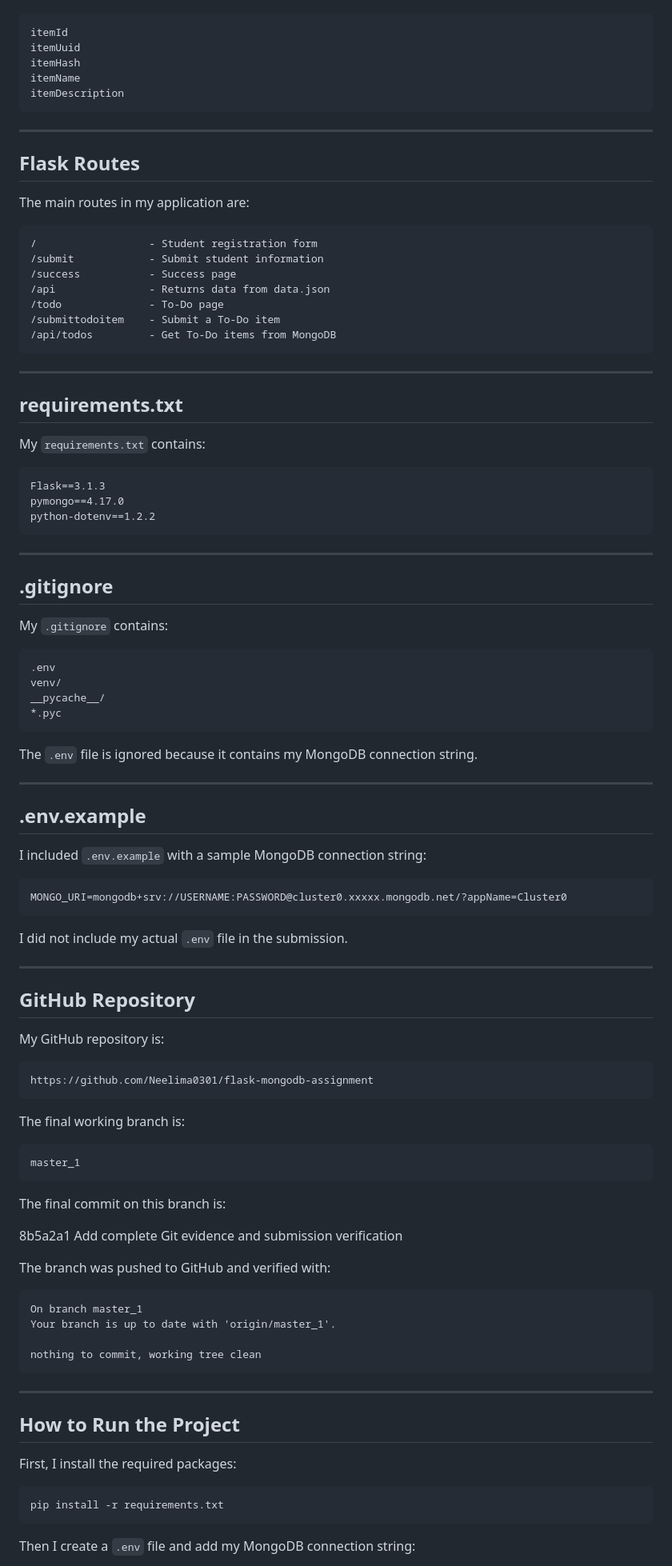
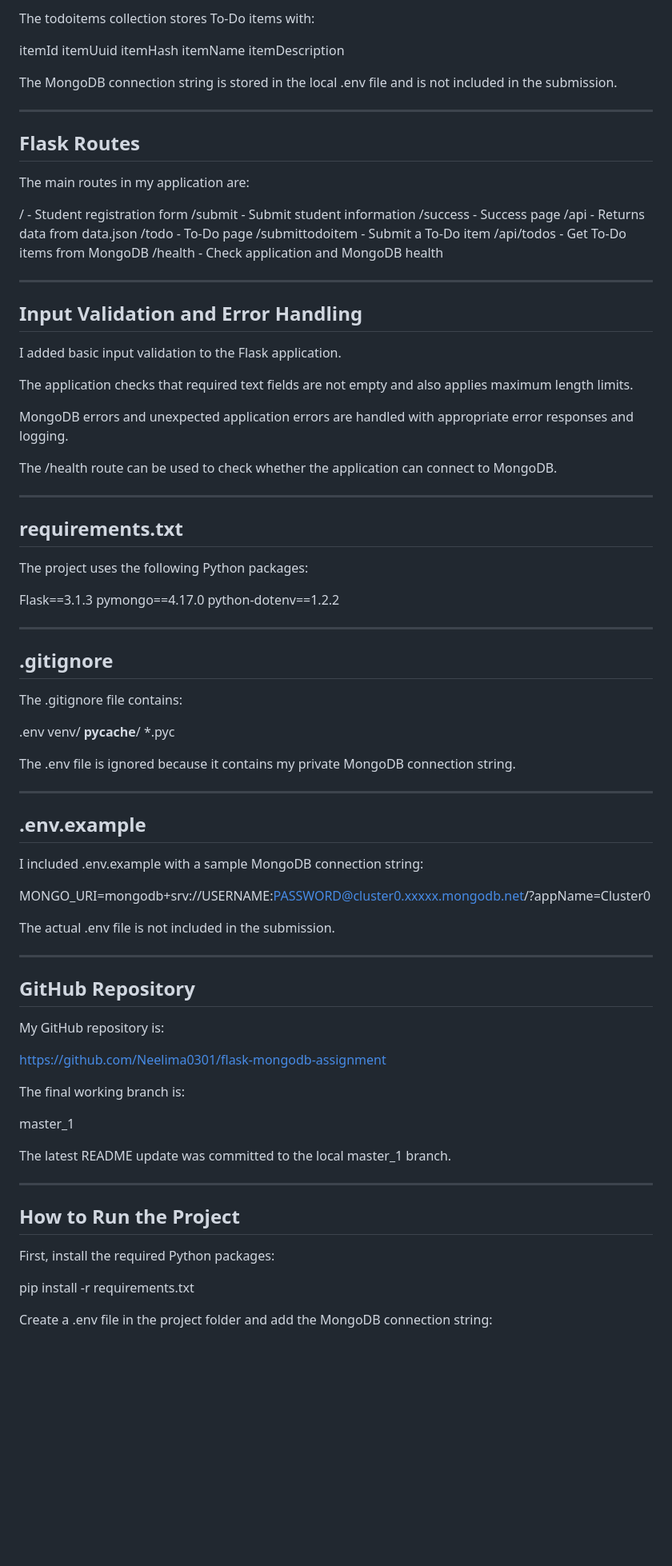
Before and after one commit to Neelima0301/flask-mongodb-assignment, a Markdown page: README.md, the part around one of its changes. Shown at 80% size. GitHub-like rendering; blank space fills up the shorter version.

````diff
--- a/README.md
+++ b/README.md
@@ -215,11 +198,13 @@ The To-Do documents contain:
 
-```text
+The todoitems collection stores To-Do items with:
+
 itemId
 itemUuid
 itemHash
 itemName
 itemDescription
-```
+
+The MongoDB connection string is stored in the local .env file and is not included in the submission.
 
 ---
 
@@ -227,7 +212,6 @@ itemDescription
 
 The main routes in my application are:
 
-```text
 /                  - Student registration form
 /submit            - Submit student information
 /success           - Success page
@@ -235,46 +219,52 @@ The main routes in my application are:
 /todo              - To-Do page
 /submittodoitem    - Submit a To-Do item
 /api/todos         - Get To-Do items from MongoDB
-```
+/health            - Check application and MongoDB health
+
+---
+
+## Input Validation and Error Handling
+
+I added basic input validation to the Flask application.
+
+The application checks that required text fields are not empty and also applies maximum length limits.
+
+MongoDB errors and unexpected application errors are handled with appropriate error responses and logging.
+
+The /health route can be used to check whether the application can connect to MongoDB.
 
 ---
 
 ## requirements.txt
 
-My `requirements.txt` contains:
+The project uses the following Python packages:
 
-```text
 Flask==3.1.3
 pymongo==4.17.0
 python-dotenv==1.2.2
-```
 
 ---
 
 ## .gitignore
 
-My `.gitignore` contains:
+The .gitignore file contains:
 
-```text
 .env
 venv/
 __pycache__/
 *.pyc
-```
 
-The `.env` file is ignored because it contains my MongoDB connection string.
+The .env file is ignored because it contains my private MongoDB connection string.
 
 ---
 
 ## .env.example
 
-I included `.env.example` with a sample MongoDB connection string:
+I included .env.example with a sample MongoDB connection string:
 
-```text
 MONGO_URI=mongodb+srv://USERNAME:PASSWORD@cluster0.xxxxx.mongodb.net/?appName=Cluster0
-```
 
-I did not include my actual `.env` file in the submission.
+The actual .env file is not included in the submission.
 
 ---
 
@@ -282,38 +272,21 @@ I did not include my actual `.env` file in the submission.
 
 My GitHub repository is:
 
-```text
 https://github.com/Neelima0301/flask-mongodb-assignment
-```
 
 The final working branch is:
 
-```text
 master_1
-```
 
-The final commit on this branch is:
-
-8b5a2a1 Add complete Git evidence and submission verification
-
-The branch was pushed to GitHub and verified with:
-
-```text
-On branch master_1
-Your branch is up to date with 'origin/master_1'.
-
-nothing to commit, working tree clean
-```
+The latest README update was committed to the local master_1 branch.
 
 ---
 
 ## How to Run the Project
 
-First, I install the required packages:
+First, install the required Python packages:
 
-```bash
 pip install -r requirements.txt
-```
 
-Then I create a `.env` file and add my MongoDB connection string:
+Create a .env file in the project folder and add the MongoDB connection string:
 
````
Also changed, not shown: other parts of README.md (+78 -84 lines).
